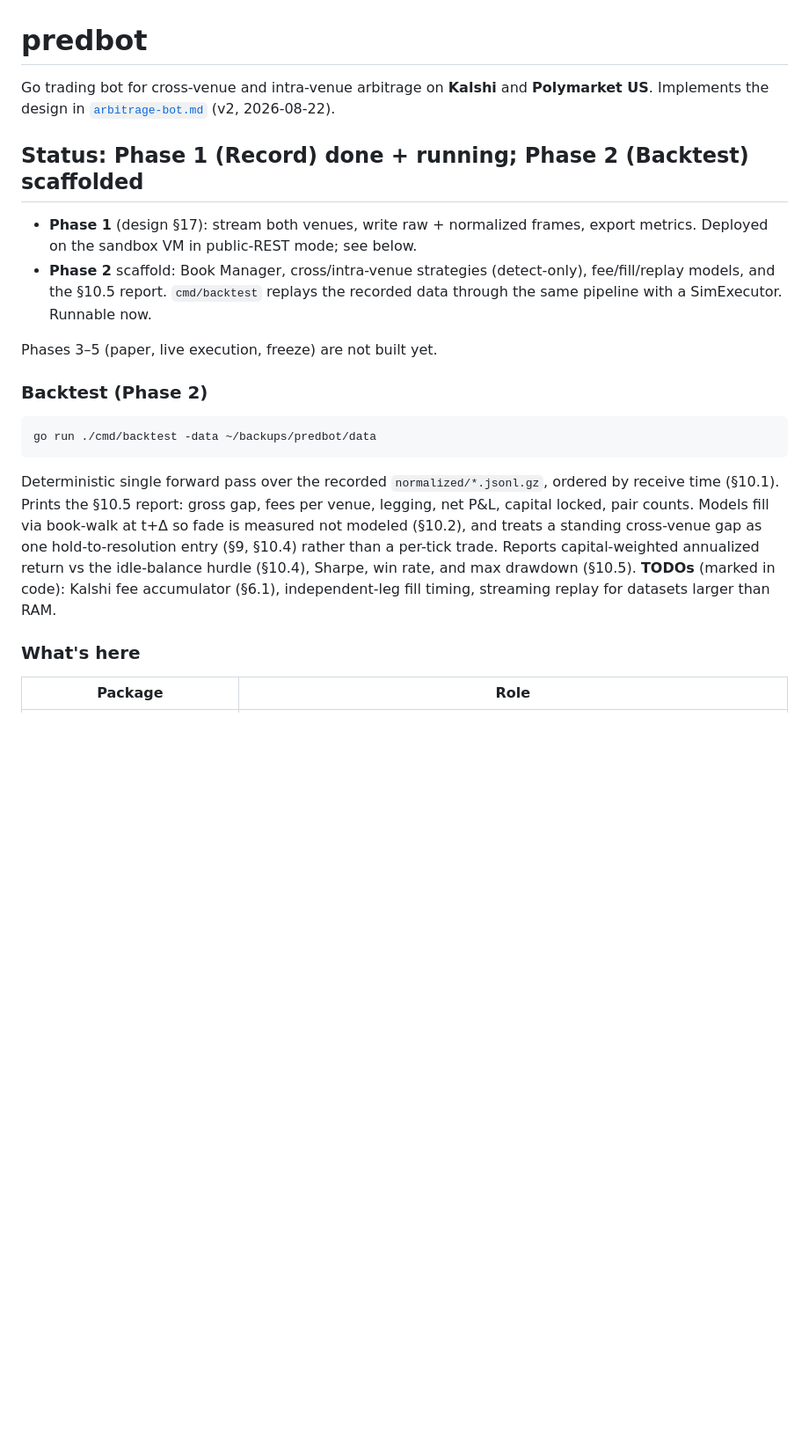
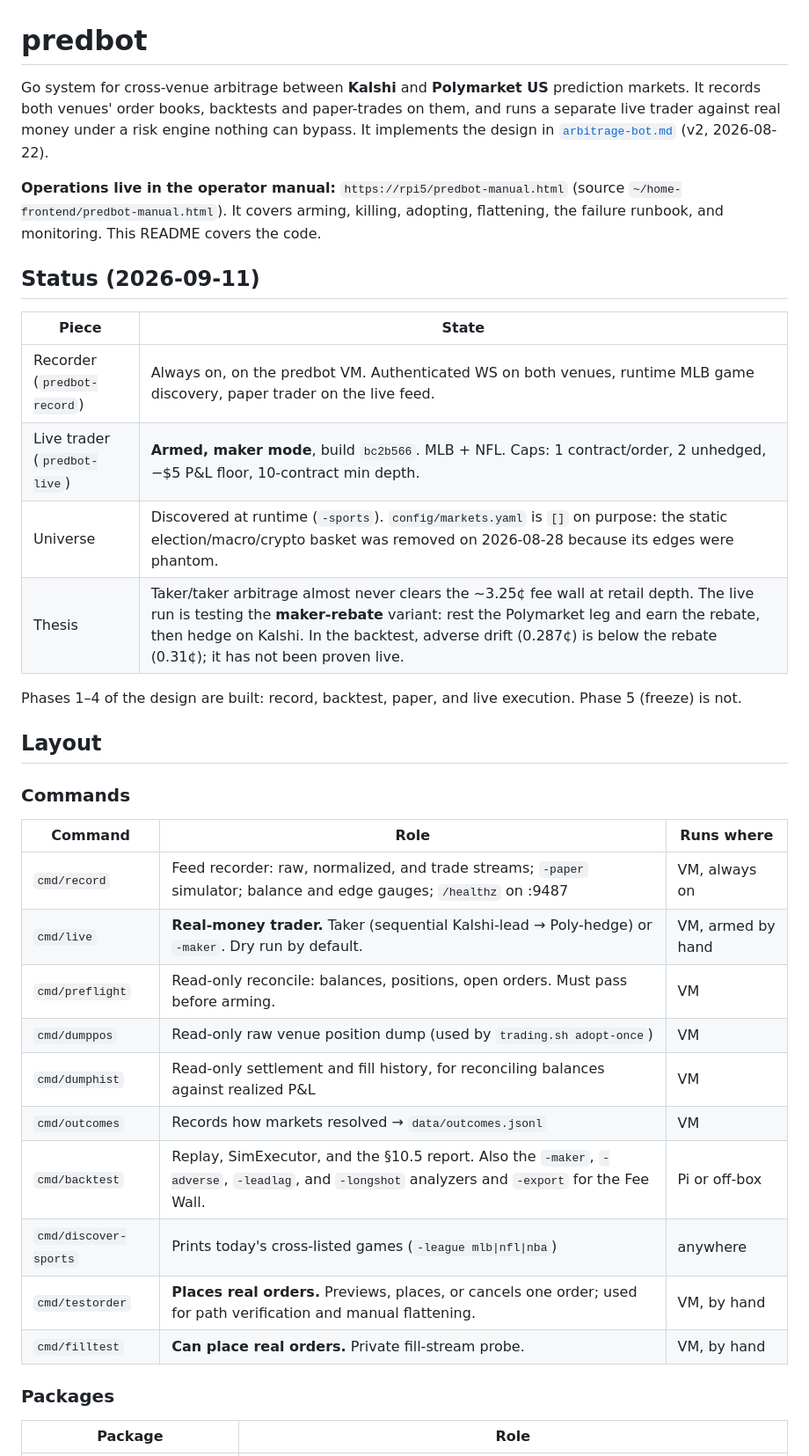
Before and after one commit to QuinteroSantiago/predbot, a Markdown page: README.md, the part around one of its changes. Shown at 88% size. Drawn GitHub-style; blank space fills up the shorter version.

````diff
--- a/README.md
+++ b/README.md
@@ -1,36 +1,45 @@
 # predbot
 
-Go trading bot for cross-venue and intra-venue arbitrage on **Kalshi** and
-**Polymarket US**. Implements the design in [`arbitrage-bot.md`](../../arbitrage-bot.md)
-(v2, 2026-08-22).
+Go system for cross-venue arbitrage between **Kalshi** and **Polymarket US**
+prediction markets. It records both venues' order books, backtests and
+paper-trades on them, and runs a separate live trader against real money under a
+risk engine nothing can bypass. It implements the design in
+[`arbitrage-bot.md`](../../arbitrage-bot.md) (v2, 2026-08-22).
 
-## Status: Phase 1 (Record) done + running; Phase 2 (Backtest) scaffolded
+**Operations live in the operator manual:** `https://rpi5/predbot-manual.html`
+(source `~/home-frontend/predbot-manual.html`). It covers arming, killing, adopting,
+flattening, the failure runbook, and monitoring. This README covers the code.
 
-- **Phase 1** (design §17): stream both venues, write raw + normalized frames,
-  export metrics. Deployed on the sandbox VM in public-REST mode; see below.
-- **Phase 2** scaffold: Book Manager, cross/intra-venue strategies (detect-only),
-  fee/fill/replay models, and the §10.5 report. `cmd/backtest` replays the
-  recorded data through the same pipeline with a SimExecutor. Runnable now.
+## Status (2026-09-11)
 
-Phases 3–5 (paper, live execution, freeze) are not built yet.
+| Piece | State |
+|---|---|
+| Recorder (`predbot-record`) | Always on, on the predbot VM. Authenticated WS on both venues, runtime MLB game discovery, paper trader on the live feed. |
+| Live trader (`predbot-live`) | **Armed, maker mode**, build `bc2b566`. MLB + NFL. Caps: 1 contract/order, 2 unhedged, −$5 P&L floor, 10-contract min depth. |
+| Universe | Discovered at runtime (`-sports`). `config/markets.yaml` is `[]` on purpose: the static election/macro/crypto basket was removed on 2026-08-28 because its edges were phantom. |
+| Thesis | Taker/taker arbitrage almost never clears the ~3.25¢ fee wall at retail depth. The live run is testing the **maker-rebate** variant: rest the Polymarket leg and earn the rebate, then hedge on Kalshi. In the backtest, adverse drift (0.287¢) is below the rebate (0.31¢); it has not been proven live. |
 
-### Backtest (Phase 2)
+Phases 1–4 of the design are built: record, backtest, paper, and live execution.
+Phase 5 (freeze) is not.
 
-```
-go run ./cmd/backtest -data ~/backups/predbot/data
-```
+## Layout
 
-Deterministic single forward pass over the recorded `normalized/*.jsonl.gz`,
-ordered by receive time (§10.1). Prints the §10.5 report: gross gap, fees per
-venue, legging, net P&L, capital locked, pair counts. Models fill via book-walk
-at t+Δ so fade is measured not modeled (§10.2), and treats a standing cross-venue
-gap as one hold-to-resolution entry (§9, §10.4) rather than a per-tick trade.
-Reports capital-weighted annualized return vs the idle-balance hurdle (§10.4),
-Sharpe, win rate, and max drawdown (§10.5). **TODOs** (marked in code): Kalshi
-fee accumulator (§6.1), independent-leg fill timing, streaming replay for
-datasets larger than RAM.
+### Commands
 
-### What's here
+| Command | Role | Runs where |
+|---|---|---|
+| `cmd/record` | Feed recorder: raw, normalized, and trade streams; `-paper` simulator; balance and edge gauges; `/healthz` on :9487 | VM, always on |
+| `cmd/live` | **Real-money trader.** Taker (sequential Kalshi-lead → Poly-hedge) or `-maker`. Dry run by default. | VM, armed by hand |
+| `cmd/preflight` | Read-only reconcile: balances, positions, open orders. Must pass before arming. | VM |
+| `cmd/dumppos` | Read-only raw venue position dump (used by `trading.sh adopt-once`) | VM |
+| `cmd/dumphist` | Read-only settlement and fill history, for reconciling balances against realized P&L | VM |
+| `cmd/outcomes` | Records how markets resolved → `data/outcomes.jsonl` | VM |
+| `cmd/backtest` | Replay, SimExecutor, and the §10.5 report. Also the `-maker`, `-adverse`, `-leadlag`, and `-longshot` analyzers and `-export` for the Fee Wall. | Pi or off-box |
+| `cmd/discover-sports` | Prints today's cross-listed games (`-league mlb\|nfl\|nba`) | anywhere |
+| `cmd/testorder` | **Places real orders.** Previews, places, or cancels one order; used for path verification and manual flattening. | VM, by hand |
+| `cmd/filltest` | **Can place real orders.** Private fill-stream probe. | VM, by hand |
+
+### Packages
 
 | Package | Role |
 |---|---|
````
Also changed, not shown: other parts of README.md (+88 -57 lines).
